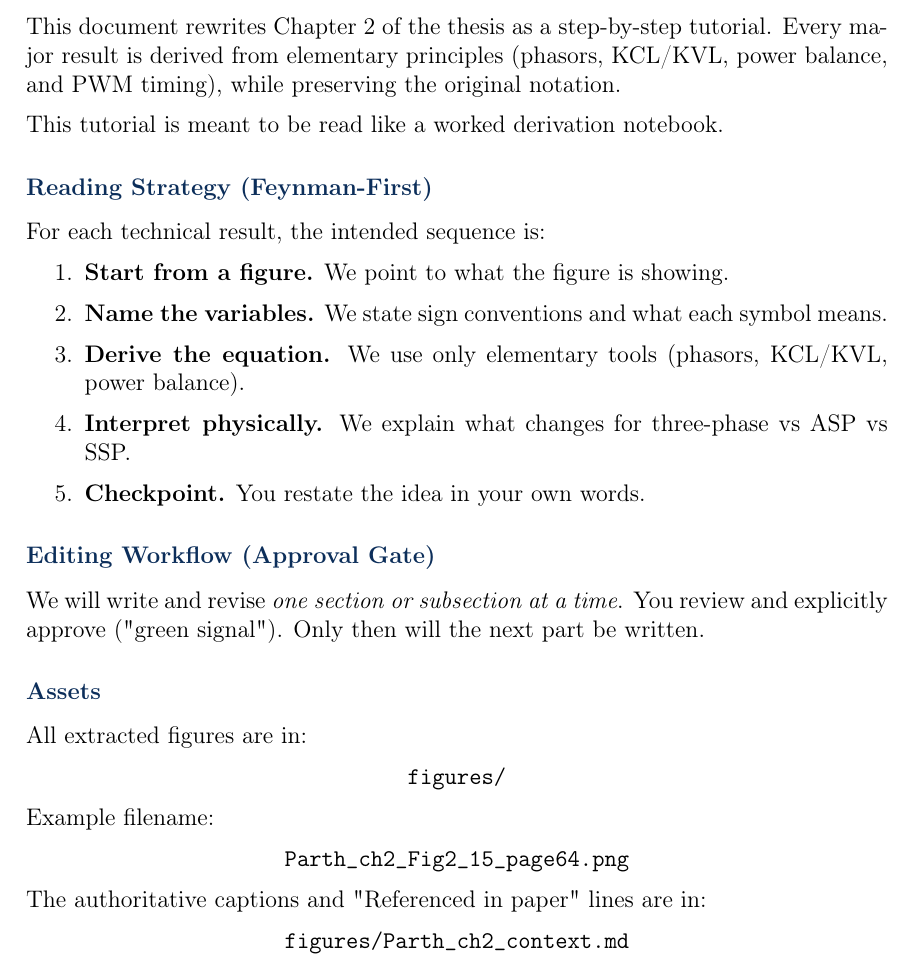
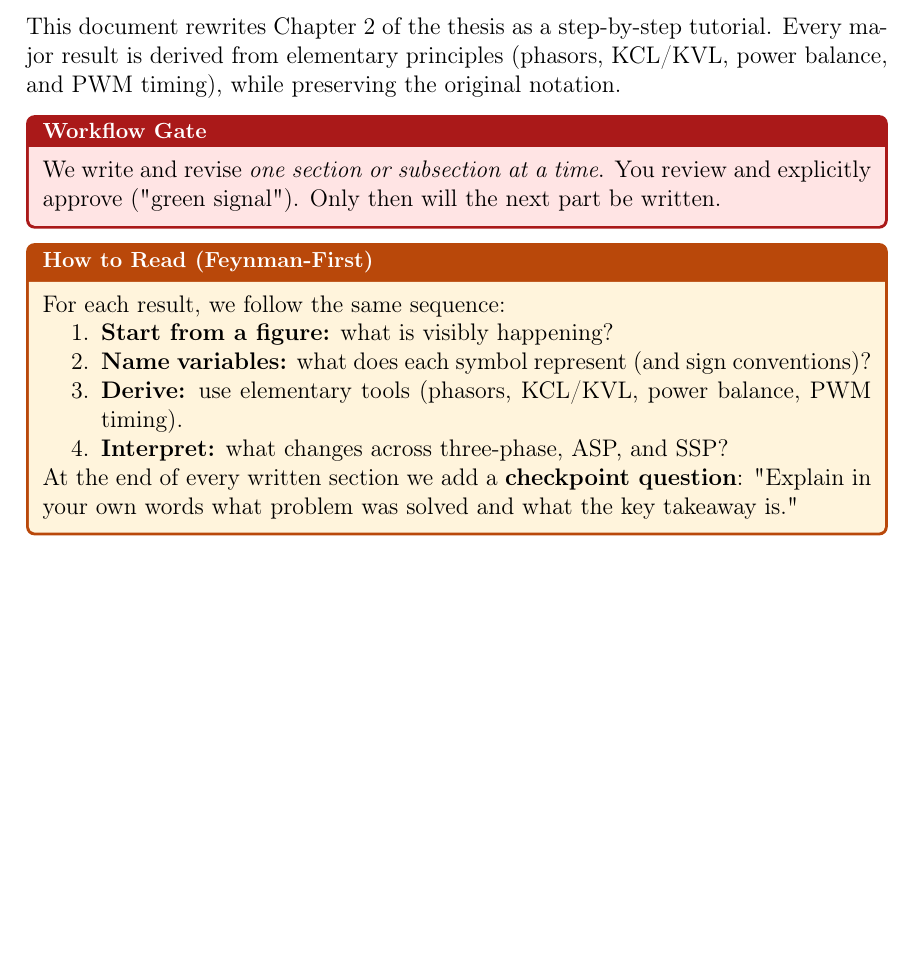
Before and after one commit to mouliT/Partha_thesi, a LaTeX document (Chapter_2_Tutorial.tex): part of page 2 of 8, cut so that both start at the same text, the shorter picture padded with empty space. Compiled offline with pdfLaTeX.

Commit message:
Restore boxed How to Use section

```diff
--- a/Chapter_2_Tutorial.tex
+++ b/Chapter_2_Tutorial.tex
@@ -130,41 +130,23 @@ This document rewrites Chapter~2 of the thesis as a step-by-step tutorial.
 Every major result is derived from elementary principles (phasors, KCL/KVL,
 power balance, and PWM timing), while preserving the original notation.
 
-This tutorial is meant to be read like a worked derivation notebook.
-
-\subsection*{Reading Strategy (Feynman-First)}
-
-For each technical result, the intended sequence is:
-\begin{enumerate}
-    \item \textbf{Start from a figure.} We point to what the figure is showing.
-    \item \textbf{Name the variables.} We state sign conventions and what each symbol means.
-    \item \textbf{Derive the equation.} We use only elementary tools (phasors, KCL/KVL, power balance).
-    \item \textbf{Interpret physically.} We explain what changes for three-phase vs ASP vs SSP.
-    \item \textbf{Checkpoint.} You restate the idea in your own words.
-\end{enumerate}
-
-\subsection*{Editing Workflow (Approval Gate)}
-
-We will write and revise \emph{one section or subsection at a time}.
+\begin{warningbox}[Workflow Gate]
+We write and revise \emph{one section or subsection at a time}.
 You review and explicitly approve ("green signal"). Only then will the next part
 be written.
+\end{warningbox}
 
-\subsection*{Assets}
-
-All extracted figures are in:
-\begin{center}
-\path{figures/}
-\end{center}
-
-Example filename:
-\begin{center}
-\path{Parth_ch2_Fig2_15_page64.png}
-\end{center}
-
-The authoritative captions and "Referenced in paper" lines are in:
-\begin{center}
-\path{figures/Parth_ch2_context.md}
-\end{center}
+\begin{statebox}[How to Read (Feynman-First)]
+For each result, we follow the same sequence:
+\begin{enumerate}
+    \item \textbf{Start from a figure:} what is visibly happening?
+    \item \textbf{Name variables:} what does each symbol represent (and sign conventions)?
+    \item \textbf{Derive:} use elementary tools (phasors, KCL/KVL, power balance, PWM timing).
+    \item \textbf{Interpret:} what changes across three-phase, ASP, and SSP?
+\end{enumerate}
+At the end of every written section we add a \textbf{checkpoint question}:
+"Explain in your own words what problem was solved and what the key takeaway is."
+\end{statebox}
 
 \clearpage
 
```
